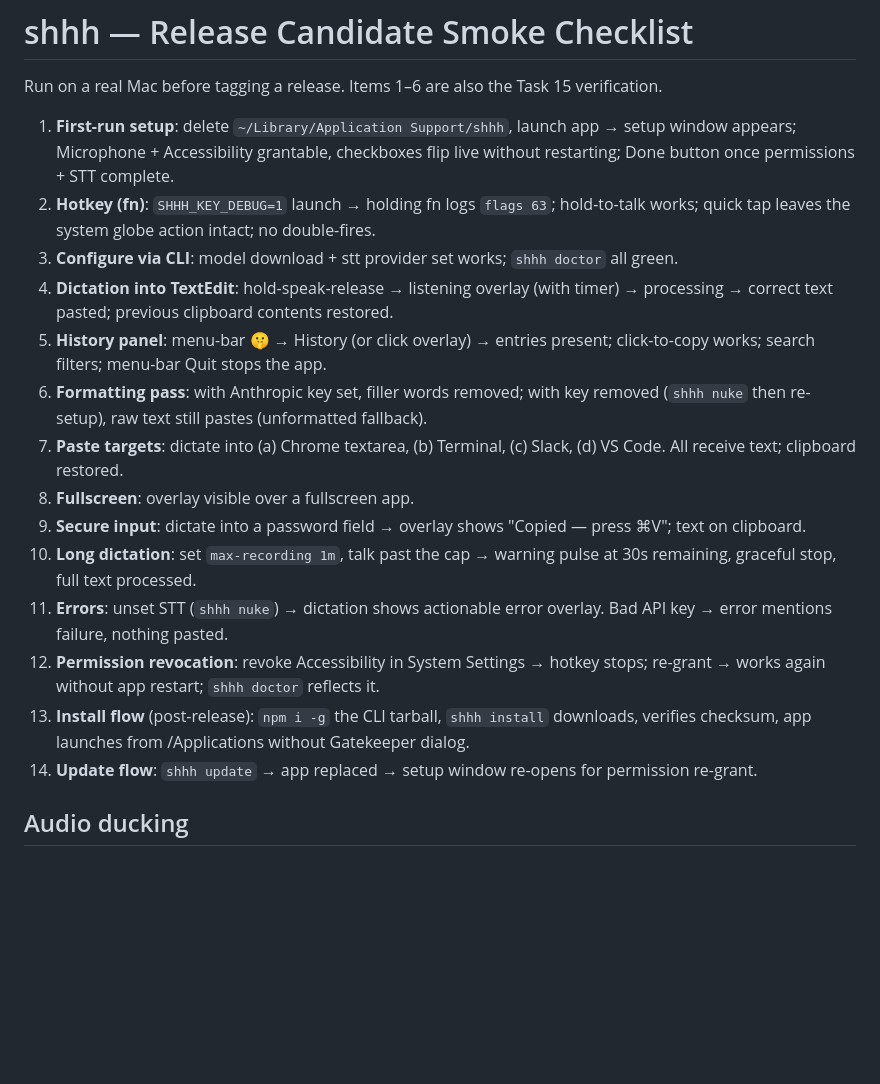
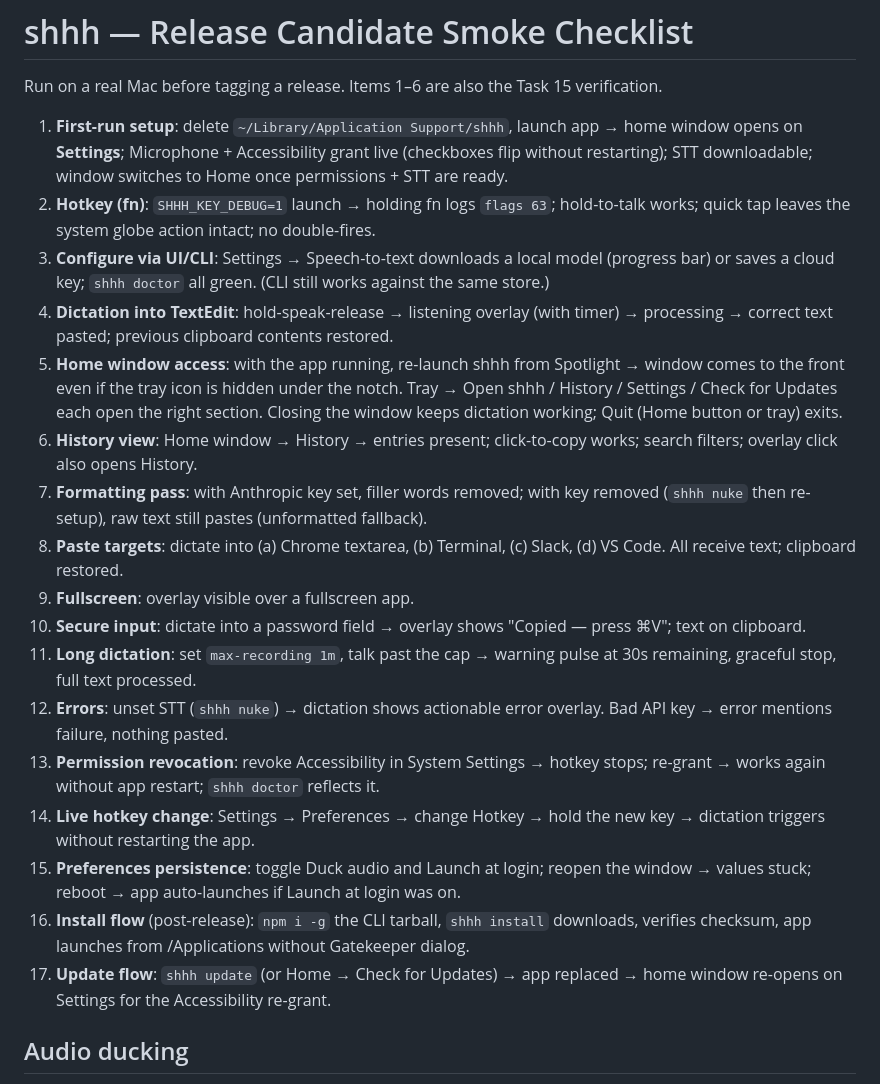
Before and after one commit to bogdandanila/shhh, a Markdown page: docs/manual-smoke-checklist.md, the part around the change. GitHub-like rendering; blank space fills up the shorter version.

Commit message:
docs: smoke checklist for home window access + live settings

```diff
--- a/docs/manual-smoke-checklist.md
+++ b/docs/manual-smoke-checklist.md
@@ -2,20 +2,23 @@
 
 Run on a real Mac before tagging a release. Items 1–6 are also the Task 15 verification.
 
-1. **First-run setup**: delete `~/Library/Application Support/shhh`, launch app → setup window appears; Microphone + Accessibility grantable, checkboxes flip live without restarting; Done button once permissions + STT complete.
+1. **First-run setup**: delete `~/Library/Application Support/shhh`, launch app → home window opens on **Settings**; Microphone + Accessibility grant live (checkboxes flip without restarting); STT downloadable; window switches to Home once permissions + STT are ready.
 2. **Hotkey (fn)**: `SHHH_KEY_DEBUG=1` launch → holding fn logs `flags 63`; hold-to-talk works; quick tap leaves the system globe action intact; no double-fires.
-3. **Configure via CLI**: model download + stt provider set works; `shhh doctor` all green.
+3. **Configure via UI/CLI**: Settings → Speech-to-text downloads a local model (progress bar) or saves a cloud key; `shhh doctor` all green. (CLI still works against the same store.)
 4. **Dictation into TextEdit**: hold-speak-release → listening overlay (with timer) → processing → correct text pasted; previous clipboard contents restored.
-5. **History panel**: menu-bar 🤫 → History (or click overlay) → entries present; click-to-copy works; search filters; menu-bar Quit stops the app.
-6. **Formatting pass**: with Anthropic key set, filler words removed; with key removed (`shhh nuke` then re-setup), raw text still pastes (unformatted fallback).
-7. **Paste targets**: dictate into (a) Chrome textarea, (b) Terminal, (c) Slack, (d) VS Code. All receive text; clipboard restored.
-8. **Fullscreen**: overlay visible over a fullscreen app.
-9. **Secure input**: dictate into a password field → overlay shows "Copied — press ⌘V"; text on clipboard.
-10. **Long dictation**: set `max-recording 1m`, talk past the cap → warning pulse at 30s remaining, graceful stop, full text processed.
-11. **Errors**: unset STT (`shhh nuke`) → dictation shows actionable error overlay. Bad API key → error mentions failure, nothing pasted.
-12. **Permission revocation**: revoke Accessibility in System Settings → hotkey stops; re-grant → works again without app restart; `shhh doctor` reflects it.
-13. **Install flow** (post-release): `npm i -g` the CLI tarball, `shhh install` downloads, verifies checksum, app launches from /Applications without Gatekeeper dialog.
-14. **Update flow**: `shhh update` → app replaced → setup window re-opens for permission re-grant.
+5. **Home window access**: with the app running, re-launch shhh from Spotlight → window comes to the front even if the tray icon is hidden under the notch. Tray → Open shhh / History / Settings / Check for Updates each open the right section. Closing the window keeps dictation working; Quit (Home button or tray) exits.
+6. **History view**: Home window → History → entries present; click-to-copy works; search filters; overlay click also opens History.
+7. **Formatting pass**: with Anthropic key set, filler words removed; with key removed (`shhh nuke` then re-setup), raw text still pastes (unformatted fallback).
+8. **Paste targets**: dictate into (a) Chrome textarea, (b) Terminal, (c) Slack, (d) VS Code. All receive text; clipboard restored.
+9. **Fullscreen**: overlay visible over a fullscreen app.
+10. **Secure input**: dictate into a password field → overlay shows "Copied — press ⌘V"; text on clipboard.
+11. **Long dictation**: set `max-recording 1m`, talk past the cap → warning pulse at 30s remaining, graceful stop, full text processed.
+12. **Errors**: unset STT (`shhh nuke`) → dictation shows actionable error overlay. Bad API key → error mentions failure, nothing pasted.
+13. **Permission revocation**: revoke Accessibility in System Settings → hotkey stops; re-grant → works again without app restart; `shhh doctor` reflects it.
+14. **Live hotkey change**: Settings → Preferences → change Hotkey → hold the new key → dictation triggers without restarting the app.
+15. **Preferences persistence**: toggle Duck audio and Launch at login; reopen the window → values stuck; reboot → app auto-launches if Launch at login was on.
+16. **Install flow** (post-release): `npm i -g` the CLI tarball, `shhh install` downloads, verifies checksum, app launches from /Applications without Gatekeeper dialog.
+17. **Update flow**: `shhh update` (or Home → Check for Updates) → app replaced → home window re-opens on Settings for the Accessibility re-grant.
 
 ## Audio ducking
 
```
